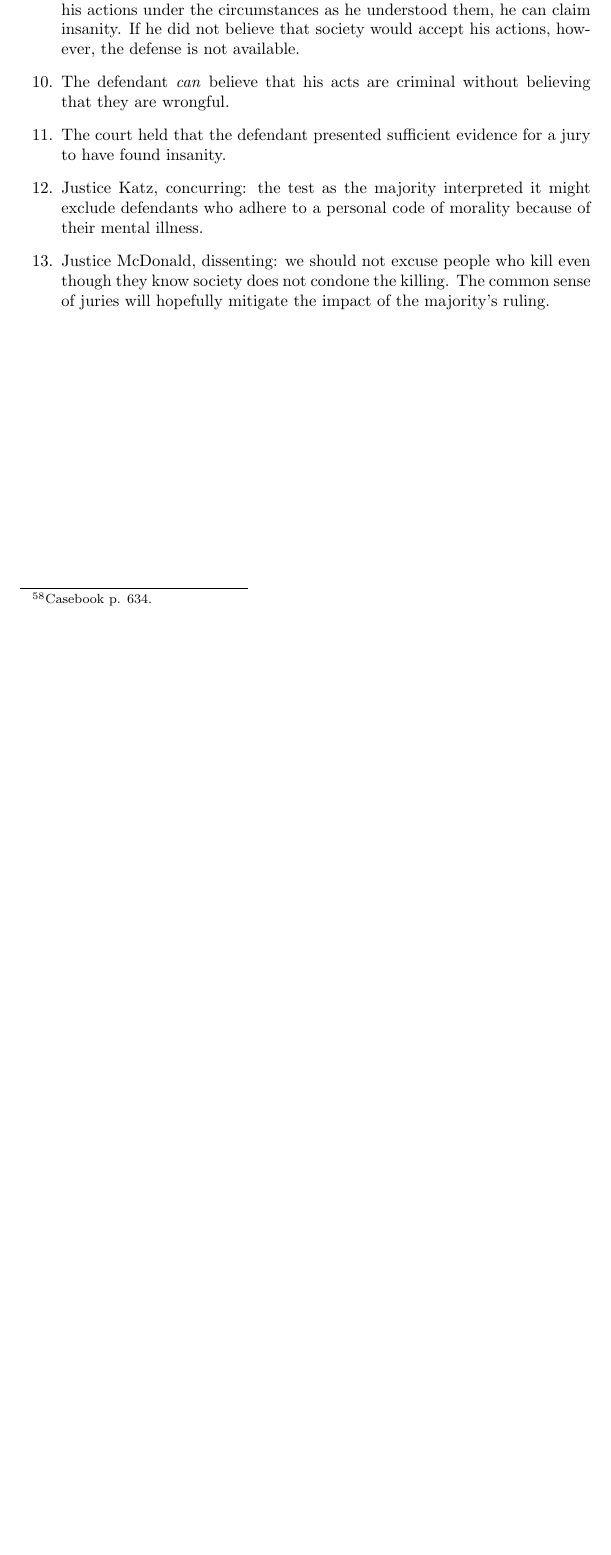
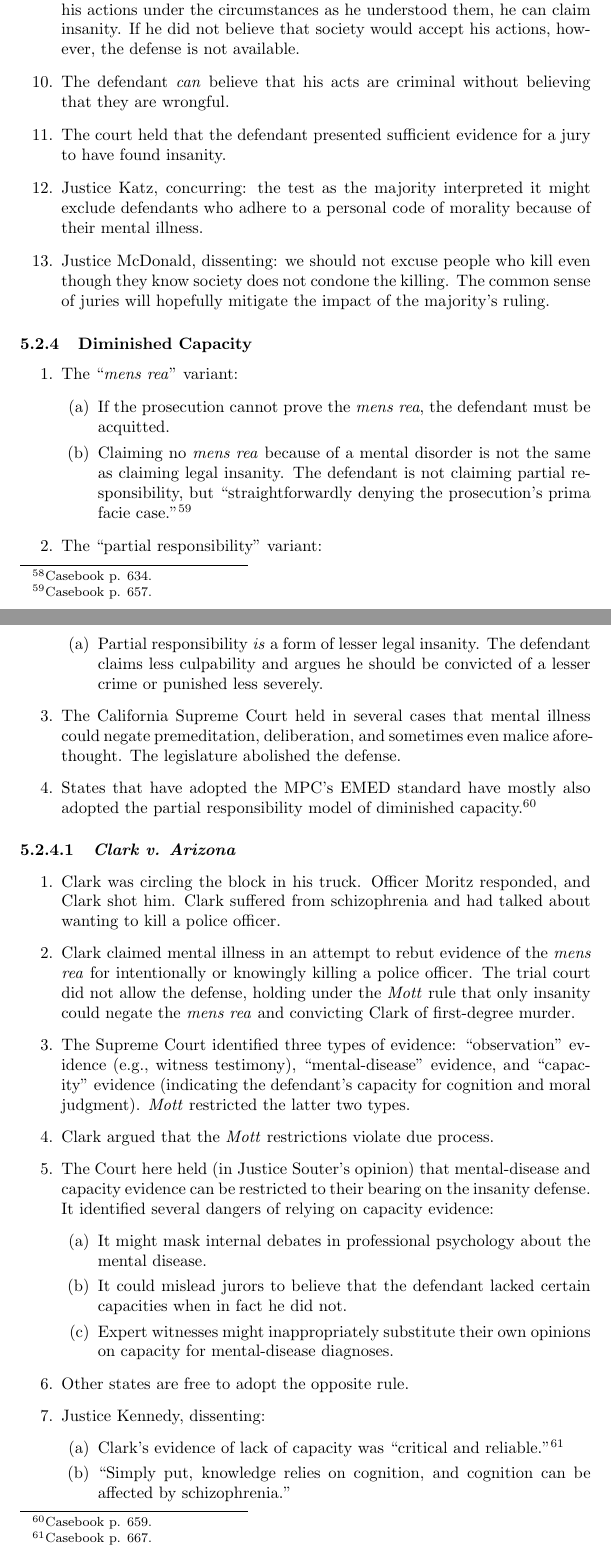
Before and after one commit to morninj/criminal-law-outline, a LaTeX document (outline.tex, which reads sections/defenses.tex): part of page 46 of 46 before the commit and two parts of pages 46 and 47 of 48 after it, the two joined at a grey line, cut so that both start at the same text, the shorter picture padded with empty space. Compiled offline with pdfLaTeX.

Commit message:
Outline through Clark

```diff
--- a/sections/defenses.tex
+++ b/sections/defenses.tex
@@ -203,3 +203,39 @@
     \item Justice Katz, concurring: the test as the majority interpreted it might exclude defendants who adhere to a personal code of morality because of their mental illness.
     \item Justice McDonald, dissenting: we should not excuse people who kill even though they know society does not condone the killing. The common sense of juries will hopefully mitigate the impact of the majority's ruling.
 \end{enumerate}
+
+\subsubsection{Diminished Capacity}
+
+\begin{enumerate}
+    \item The ``\emph{mens rea}'' variant:
+    \begin{enumerate}
+        \item If the prosecution cannot prove the \emph{mens rea}, the defendant must be acquitted.
+        \item Claiming no \emph{mens rea} because of a mental disorder is not the same as claiming legal insanity. The defendant is not claiming partial responsibility, but ``straightforwardly denying the prosecution's prima facie case.''\footnote{Casebook p. 657.}
+    \end{enumerate}
+    \item The ``partial responsibility'' variant:
+    \begin{enumerate}
+        \item Partial responsibility \emph{is} a form of lesser legal insanity. The defendant claims less culpability and argues he should be convicted of a lesser crime or punished less severely.
+    \end{enumerate}
+    \item The California Supreme Court held in several cases that mental illness could negate premeditation, deliberation, and sometimes even malice aforethought. The legislature abolished the defense.
+    \item States that have adopted the MPC's EMED standard have mostly also adopted the partial responsibility model of diminished capacity.\footnote{Casebook p. 659.}
+\end{enumerate}
+
+\paragraph{\emph{Clark v. Arizona}}
+
+\begin{enumerate}
+    \item Clark was circling the block in his truck. Officer Moritz responded, and Clark shot him. Clark suffered from schizophrenia and had talked about wanting to kill a police officer.
+    \item Clark claimed mental illness in an attempt to rebut evidence of the \emph{mens rea} for intentionally or knowingly killing a police officer. The trial court did not allow the defense, holding under the \emph{Mott} rule that only insanity could negate the \emph{mens rea} and convicting Clark of first-degree murder.
+    \item The Supreme Court identified three types of evidence: ``observation'' evidence (e.g., witness testimony), ``mental-disease'' evidence, and ``capacity'' evidence (indicating the defendant's capacity for cognition and moral judgment). \emph{Mott} restricted the latter two types.
+    \item Clark argued that the \emph{Mott} restrictions violate due process.
+    \item The Court here held (in Justice Souter's opinion) that mental-disease and capacity evidence can be restricted to their bearing on the insanity defense. It identified several dangers of relying on capacity evidence:
+    \begin{enumerate}
+        \item It might mask internal debates in professional psychology about the mental disease.
+        \item It could mislead jurors to believe that the defendant lacked certain capacities when in fact he did not.
+        \item Expert witnesses might inappropriately substitute their own opinions on capacity for mental-disease diagnoses.
+    \end{enumerate}
+    \item Other states are free to adopt the opposite rule.
+    \item Justice Kennedy, dissenting:
+    \begin{enumerate}
+        \item Clark's evidence of lack of capacity was ``critical and reliable.''\footnote{Casebook p. 667.}
+        \item ``Simply put, knowledge relies on cognition, and cognition can be affected by schizophrenia.''
+        \item The issue is not whether mental illness is an excuse, but whether it ``made him unaware that he was shooting a police officer.''\footnote{Casebook p. 668.}
```
Also changed, not shown: outline.pdf, sections/defenses.tex (14 more changed lines).
